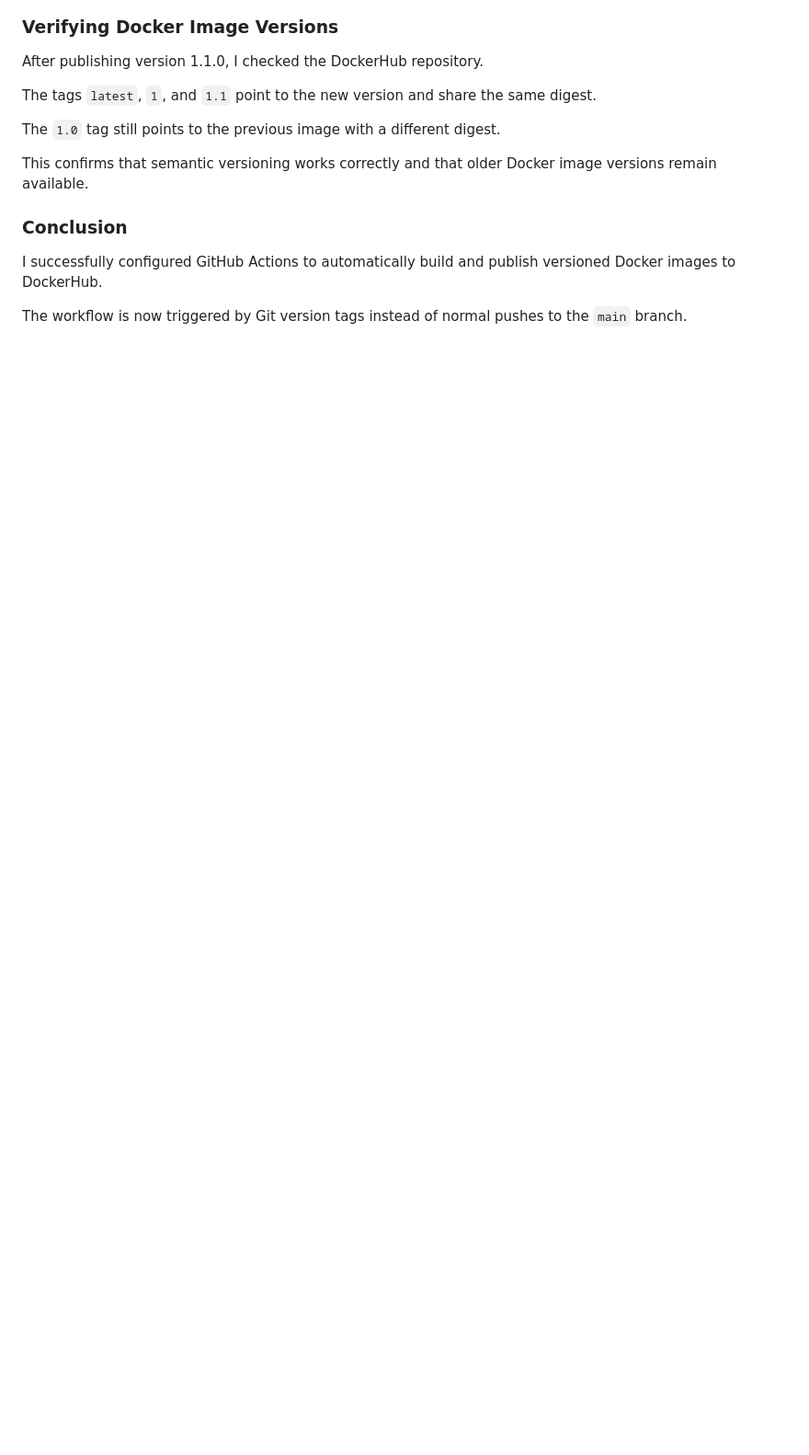
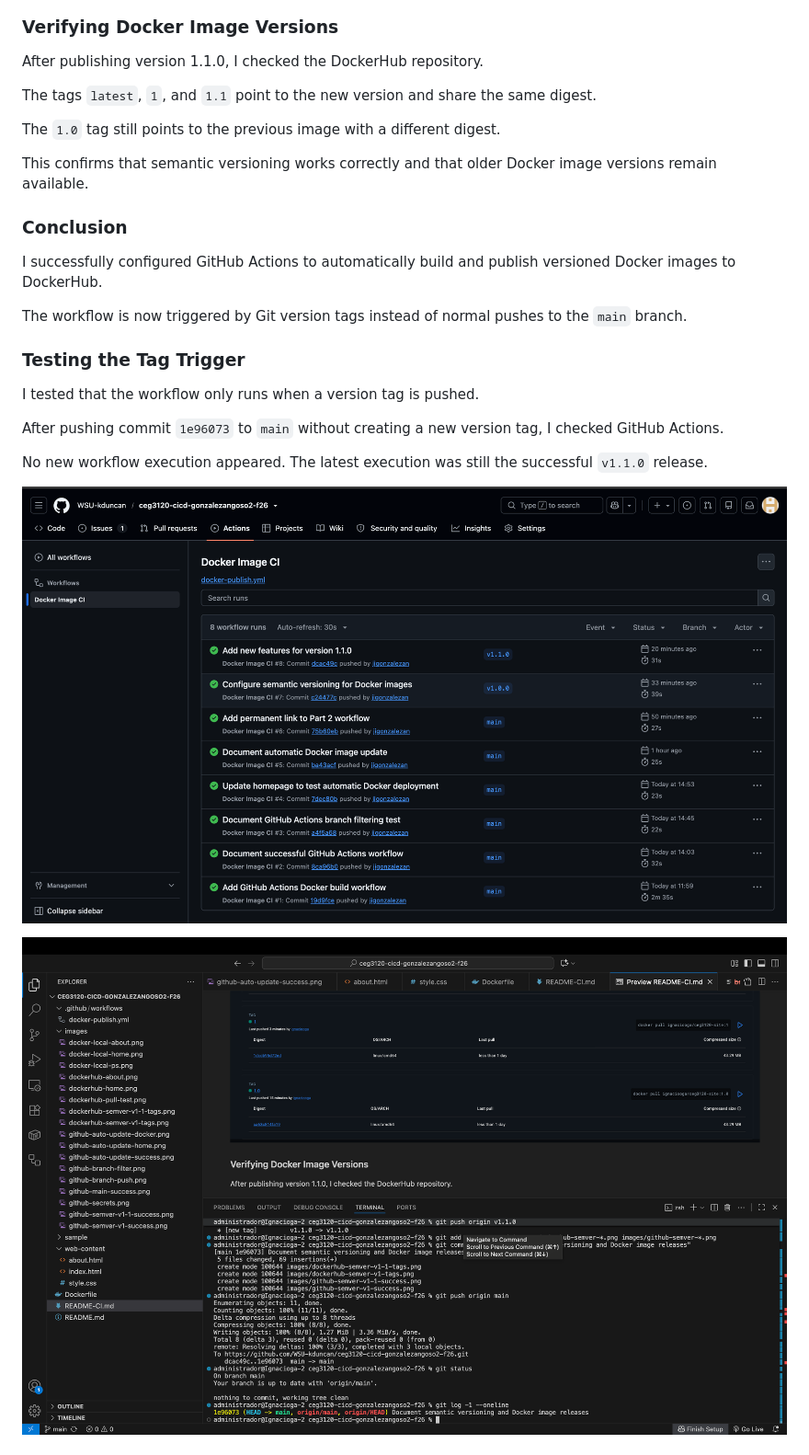
Before and after one commit to WSU-kduncan/ceg3120-cicd-gonzalezangoso2-f26, a Markdown page: README-CI.md, the part around one of its changes. Shown at 92% size. GitHub-like rendering; pictures changed too: images/github-tag-negative-actions.png (added), images/github-tag-negative-commit.png (added); blank space fills up the shorter version.

```diff
--- a/README-CI.md
+++ b/README-CI.md
@@ -365,3 +365,17 @@ This confirms that semantic versioning works correctly and that older Docker ima
 I successfully configured GitHub Actions to automatically build and publish versioned Docker images to DockerHub.
 
 The workflow is now triggered by Git version tags instead of normal pushes to the `main` branch.
+
+
+### Testing the Tag Trigger
+
+I tested that the workflow only runs when a version tag is pushed.
+
+After pushing commit `1e96073` to `main` without creating a new version tag, I checked GitHub Actions.
+
+No new workflow execution appeared. The latest execution was still the successful `v1.1.0` release.
+
+![GitHub Actions without a new run](images/github-tag-negative-actions.png)
+
+![Commit without a version tag](images/github-tag-negative-commit.png)
+
```
Also changed, not shown: other parts of README-CI.md (+29 -0 lines), images/docker-rollback-v1-0.png (added), images/docker-rollback-v1-1.png (added).
